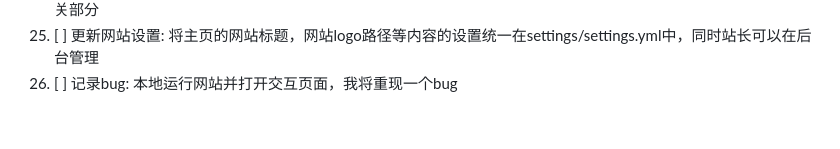
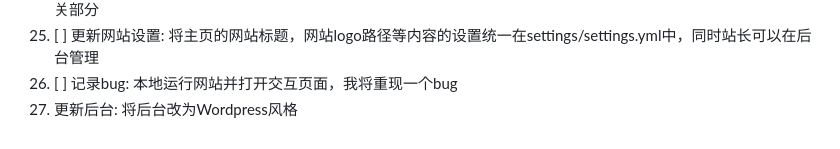
Before and after one commit to CrossDark/PyKYCH, a Markdown page: TODO.md, the part around the change. Rendered like a GitHub page.

Commit message:
Add task to update backend to WordPress style

```diff
--- a/TODO.md
+++ b/TODO.md
@@ -26,3 +26,4 @@
 24. [ ] 优化外部html导入: 对于导入的html，只导入正文部分，不导入源静态站导航栏等附属部分，但导入脚注等内容相关部分
 25. [ ] 更新网站设置: 将主页的网站标题，网站logo路径等内容的设置统一在settings/settings.yml中，同时站长可以在后台管理
 26. [ ] 记录bug: 本地运行网站并打开交互页面，我将重现一个bug
+27. 更新后台: 将后台改为Wordpress风格
```
